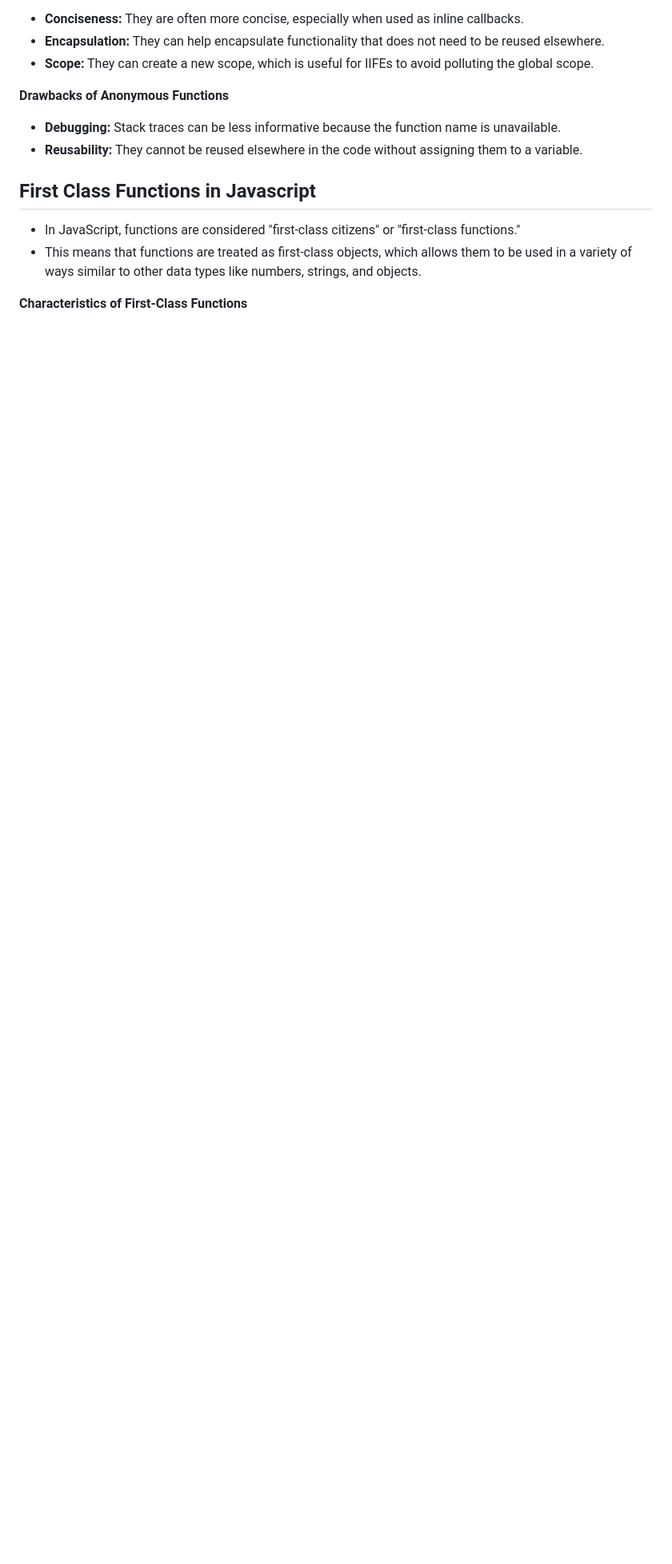
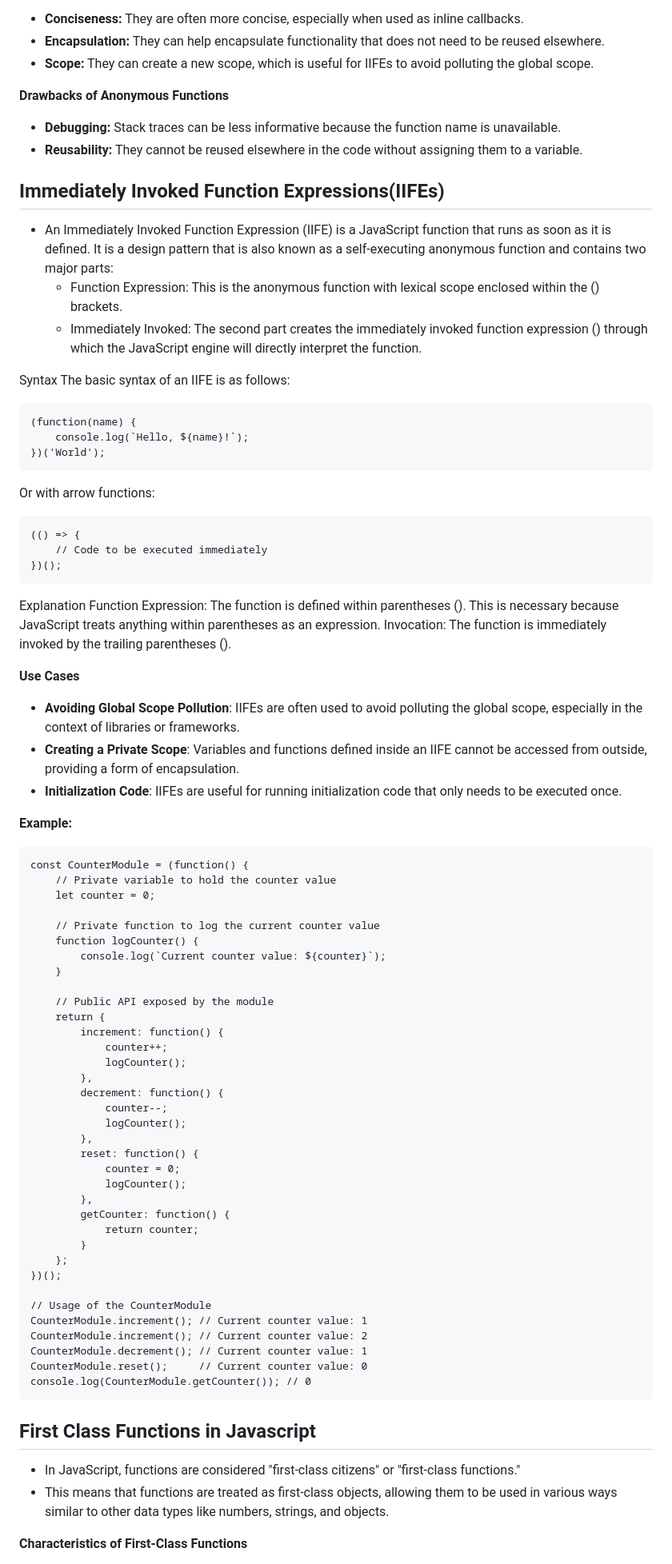
Before and after one commit to kovvurisushma/Javascript-Concepts, a Markdown page: Functions in JS.md, the part around one of its changes. Shown at 80% size. Rendered like a GitHub page; blank space fills up the shorter version.

Commit message:
Added IIFEs

````diff
--- a/Functions in JS.md
+++ b/Functions in JS.md
@@ -95,9 +95,79 @@ setTimeout(() => {
 - **Debugging:** Stack traces can be less informative because the function name is unavailable.
 - **Reusability:** They cannot be reused elsewhere in the code without assigning them to a variable.
 
+## Immediately Invoked Function Expressions(IIFEs)
+- An Immediately Invoked Function Expression (IIFE) is a JavaScript function that runs as soon as it is defined. It is a design pattern that is also known as a self-executing anonymous function and contains two major parts:
+    - Function Expression: This is the anonymous function with lexical scope enclosed within the () brackets.
+    - Immediately Invoked: The second part creates the immediately invoked function expression () through which the JavaScript engine will directly interpret the function.
+
+Syntax
+The basic syntax of an IIFE is as follows:
+
+```
+(function(name) {
+    console.log(`Hello, ${name}!`);
+})('World');
+```
+
+Or with arrow functions:
+
+```
+(() => {
+    // Code to be executed immediately
+})();
+```
+
+Explanation
+Function Expression: The function is defined within parentheses (). This is necessary because JavaScript treats anything within parentheses as an expression.
+Invocation: The function is immediately invoked by the trailing parentheses ().
+
+**Use Cases**
+- **Avoiding Global Scope Pollution**: IIFEs are often used to avoid polluting the global scope, especially in the context of libraries or frameworks.
+- **Creating a Private Scope**: Variables and functions defined inside an IIFE cannot be accessed from outside, providing a form of encapsulation.
+- **Initialization Code**: IIFEs are useful for running initialization code that only needs to be executed once.
+
+**Example:**
+```
+const CounterModule = (function() {
+    // Private variable to hold the counter value
+    let counter = 0;
+
+    // Private function to log the current counter value
+    function logCounter() {
+        console.log(`Current counter value: ${counter}`);
+    }
+
+    // Public API exposed by the module
+    return {
+        increment: function() {
+            counter++;
+            logCounter();
+        },
+        decrement: function() {
+            counter--;
+            logCounter();
+        },
+        reset: function() {
+            counter = 0;
+            logCounter();
+        },
+        getCounter: function() {
+            return counter;
+        }
+    };
+})();
+
+// Usage of the CounterModule
+CounterModule.increment(); // Current counter value: 1
+CounterModule.increment(); // Current counter value: 2
+CounterModule.decrement(); // Current counter value: 1
+CounterModule.reset();     // Current counter value: 0
+console.log(CounterModule.getCounter()); // 0
+```
+
 ## First Class Functions in Javascript
 - In JavaScript, functions are considered "first-class citizens" or "first-class functions."
-- This means that functions are treated as first-class objects, which allows them to be used in a variety of ways similar to other data types like numbers, strings, and objects.
+- This means that functions are treated as first-class objects, allowing them to be used in various ways similar to other data types like numbers, strings, and objects.
 
 **Characteristics of First-Class Functions**
 - Assigned to Variables
````
Also changed, not shown: other parts of Functions in JS.md (+1 -1 lines).
